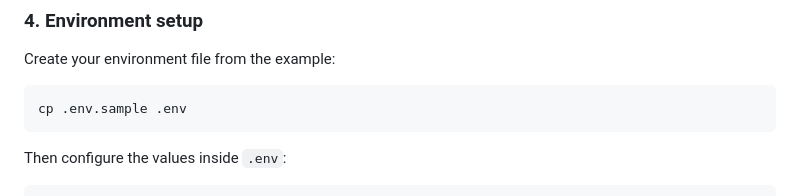
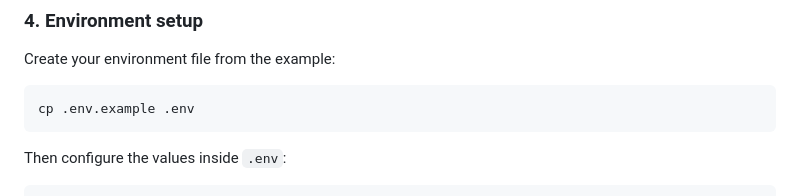
Before and after one commit to Blizzorde/litterly, a Markdown page: readme.md, the part around the change. Drawn GitHub-style.

Commit message:
Update readme.md (Changed .env.sample to .env.example in readme)

````diff
--- a/readme.md
+++ b/readme.md
@@ -111,7 +111,7 @@ Or import it via phpMyAdmin or any MySQL GUI tool.
 Create your environment file from the example:
 
 ```bash
-cp .env.sample .env
+cp .env.example .env
 ```
 
 Then configure the values inside `.env`:
````
